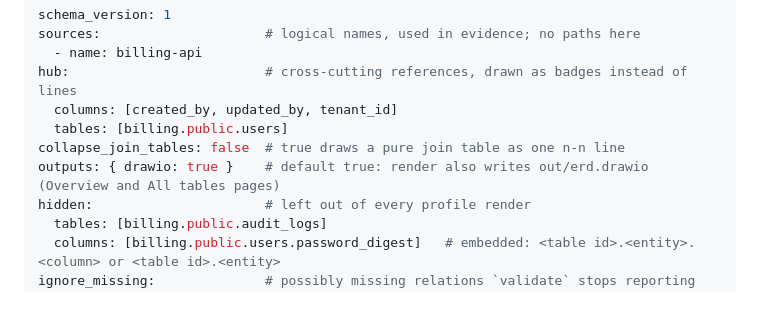
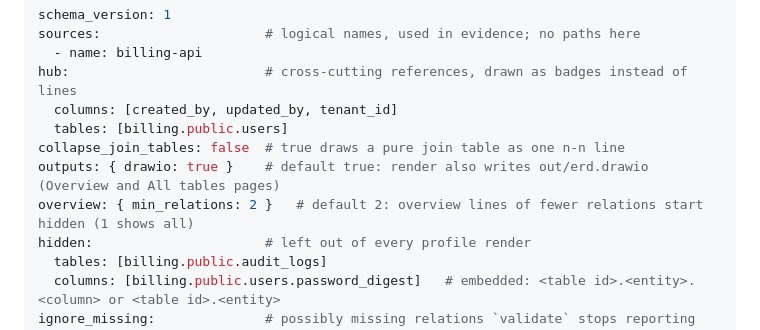
Before and after one commit to TOMOSIA-VIETNAM/open-erd, a Markdown page: skills/_shared/model.md, the part around the change. Rendered like a GitHub page; blank space fills up the shorter version.

```diff
--- a/skills/_shared/model.md
+++ b/skills/_shared/model.md
@@ -32,6 +32,7 @@ hub:                         # cross-cutting references, drawn as badges instead
   tables: [billing.public.users]
 collapse_join_tables: false  # true draws a pure join table as one n-n line
 outputs: { drawio: true }    # default true: render also writes out/erd.drawio (Overview and All tables pages)
+overview: { min_relations: 2 }   # default 2: overview lines of fewer relations start hidden (1 shows all)
 hidden:                      # left out of every profile render
   tables: [billing.public.audit_logs]
   columns: [billing.public.users.password_digest]   # embedded: <table id>.<entity>.<column> or <table id>.<entity>
```
Also changed, not shown: README.md (+1 -1 lines), docs/images/overview.png, 10 other files.
